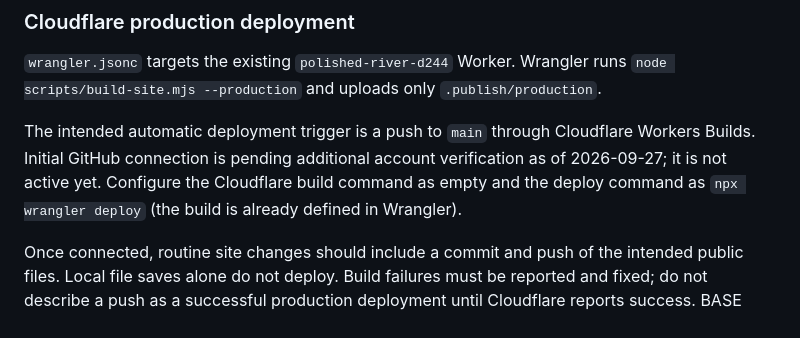
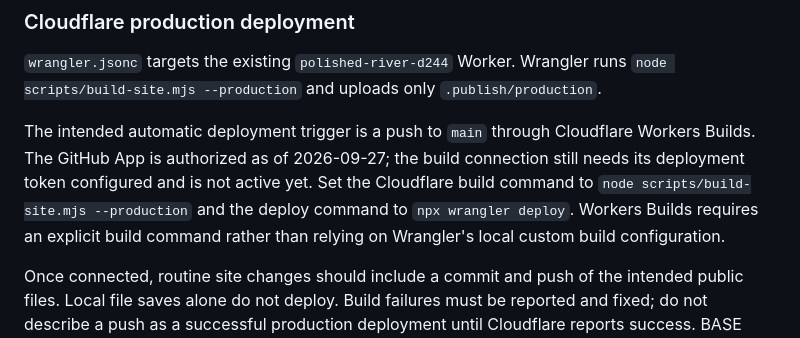
Before and after one commit to 252595tana-alt/life-is-max-bet, a Markdown page: README.md, the part around the change. Rendered like a GitHub page.

Commit message:
Document explicit Workers Builds command

```diff
--- a/README.md
+++ b/README.md
@@ -26,7 +26,7 @@ The main branch builds a preview with .github/workflows/pages.yml. Only explicit
 
 `wrangler.jsonc` targets the existing `polished-river-d244` Worker. Wrangler runs `node scripts/build-site.mjs --production` and uploads only `.publish/production`.
 
-The intended automatic deployment trigger is a push to `main` through Cloudflare Workers Builds. Initial GitHub connection is pending additional account verification as of 2026-09-27; it is not active yet. Configure the Cloudflare build command as empty and the deploy command as `npx wrangler deploy` (the build is already defined in Wrangler).
+The intended automatic deployment trigger is a push to `main` through Cloudflare Workers Builds. The GitHub App is authorized as of 2026-09-27; the build connection still needs its deployment token configured and is not active yet. Set the Cloudflare build command to `node scripts/build-site.mjs --production` and the deploy command to `npx wrangler deploy`. Workers Builds requires an explicit build command rather than relying on Wrangler's local custom build configuration.
 
 Once connected, routine site changes should include a commit and push of the intended public files. Local file saves alone do not deploy. Build failures must be reported and fixed; do not describe a push as a successful production deployment until Cloudflare reports success. BASE design settings remain separate and are applied with BASE's Save control.
 
```
